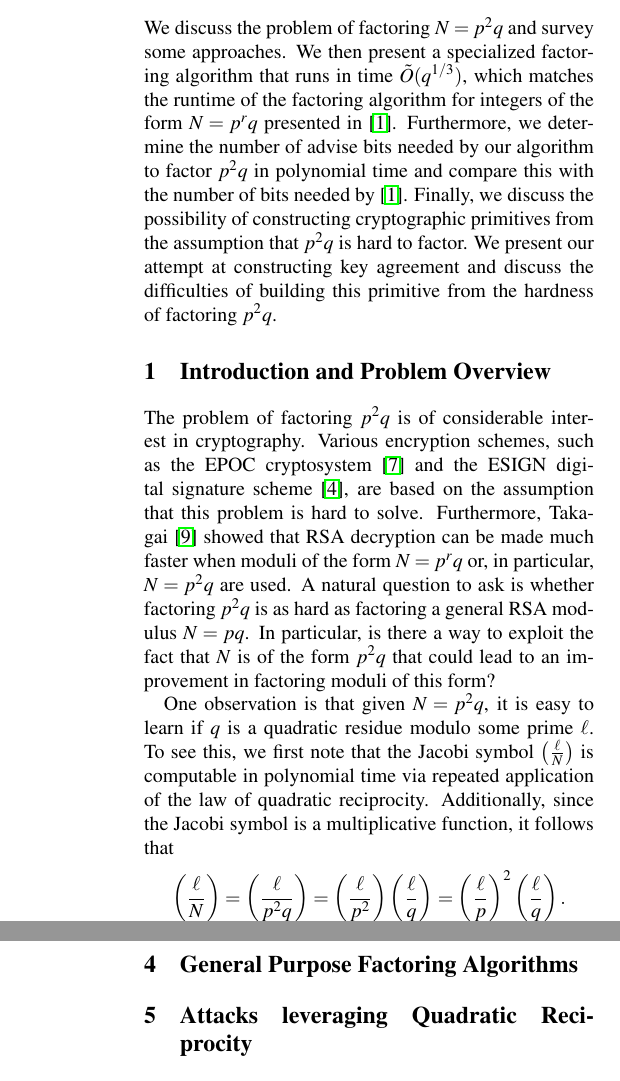
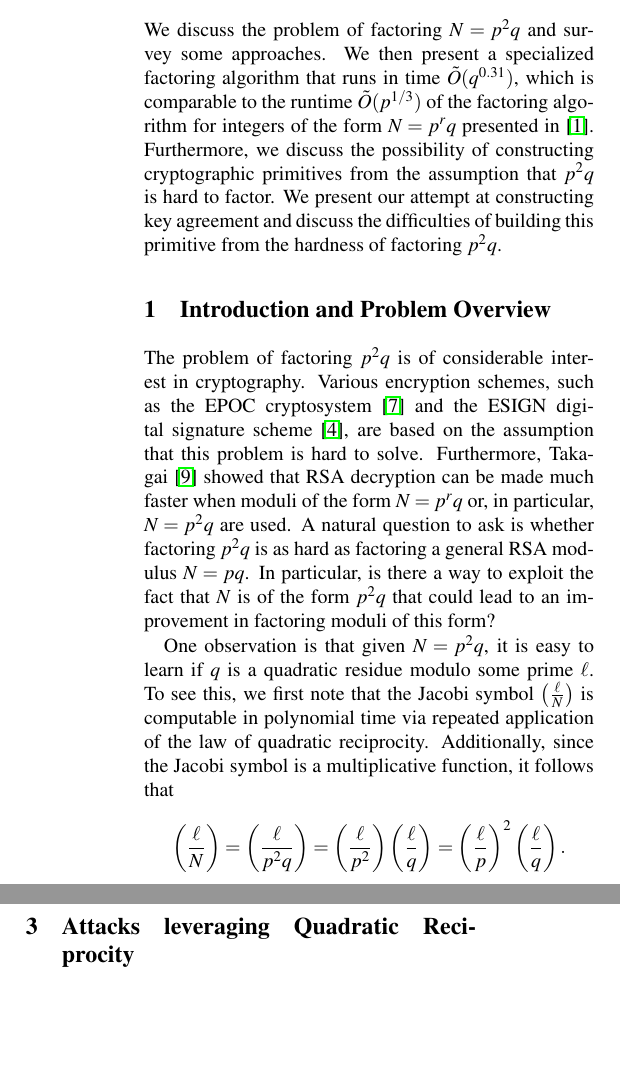
Before and after one commit to njmanohar/classicsproject, a LaTeX document (project.tex): two parts of the columns of pages 1 and 4 of 5 before the commit and two parts of the columns of pages 1 and 2 of 5 after it, joined at a grey line, cut so that both start at the same text, the shorter picture padded with empty space. Compiled offline with pdfLaTeX; a LaTeX package or settings file that is missing is left out.

Commit message:
rearrange

```diff
--- a/project.tex
+++ b/project.tex
@@ -51,7 +51,7 @@
 %Your Abstract Text Goes Here.  Just a few facts.
 %Whet our appetites.
 
-We discuss the problem of factoring $N = p^2 q$ and survey some approaches. We then present a specialized factoring algorithm that runs in time $\tilde{O}(q^{1/3})$, which matches the runtime of the factoring algorithm for integers of the form $N = p^r q$ presented in~\cite{dan}. Furthermore, we determine the number of advise bits needed by our algorithm to factor $p^2 q$ in polynomial time and compare this with the number of bits needed by~\cite{dan}. Finally, we discuss the possibility of constructing cryptographic primitives from the assumption that $p^2 q$ is hard to factor. We present our attempt at constructing key agreement and discuss the difficulties of building this primitive from the hardness of factoring $p^2 q$.
+We discuss the problem of factoring $N = p^2 q$ and survey some approaches. We then present a specialized factoring algorithm that runs in time $\tilde{O}(q^{0.31})$, which is comparable to the runtime $\tilde{O}(p^{1/3})$ of the factoring algorithm for integers of the form $N = p^r q$ presented in~\cite{dan}. Furthermore, we discuss the possibility of constructing cryptographic primitives from the assumption that $p^2 q$ is hard to factor. We present our attempt at constructing key agreement and discuss the difficulties of building this primitive from the hardness of factoring $p^2 q$.
 
 \section{Introduction and Problem Overview}
 
@@ -104,3 +104,10 @@ e^{2n/n\ln n} = e^{2/\ln n} = e^{O(1/\log \log q)}  << q,
 and so Coppersmith's method will not be able to determine $q$.
 
 An immediate observation is that if the degree of $f$ was smaller (was $n^{1 - \varepsilon}$ instead of $\approx n \ln n$), then Coppersmith's method would be sufficient to determine $q$. In this case, we would have that $L^{1/d}$ is $\approx e^{n^{\varepsilon}} > q$ for $n = O(\log^{1/\varepsilon} q)$. However, there does not seem to be any way to reduce the degree using these tables alone. In particular, since the size of the tables is $O(n \ln n)$, $f$ must necessarily have degree $O(n \ln n)$ in order to capture all the possible values of $q$. If some extra information about $q$ unrelated to the quadratic residuosity of $q$ modulo primes could be gathered, this could potentially be leveraged to reduce the size of the tables.
+
+
+
+
+
+
+\section{Attacks leveraging Quadratic Reciprocity }
@@ -162,23 +180,6 @@ All that remains is to determine $P$. This can be done by iterating through all
 
 A interesting property of this algorithm is that it can be easily made to run in polynomial time given a sufficient number of advice bits. In particular, given a close enough approximation $P$ to $p$, the algorithm can determine $p$ in polynomial time. For factoring $p^2 q$, the most significant third of the bits of $p$ or $\frac{\log p}{3}$ advice bits are needed for the algorithm to run in polynomial time.
 
-\section{General Purpose Factoring Algorithms}
-
-
-
-\section{Attacks leveraging Quadratic Reciprocity }
-Given that Coppersmith's method will not work for finding sufficiently many roots (i.e., more than constant size roots) of a polynomial of degree $O(\log(M))$ over $M$, we need to search for other approaches of leveraging the information gained from the quadratic reciprocity of $q$ mod small primes in order to factor $p^2 q$. Define $K = p_1 \cdots p_k$ such that $q < K$. Define $M = p_1 \cdots p_m$ for $m > k$. As before, let $F$ be the unique polynomial mod M that is equivalent to $f_i = (x^{(p_i - 1)/2} - b_i)$ over $\mathbb{Z}_{p_i}$ where $b_i =  \left(\frac{q}{p_i}\right)$. Let $T_i$ be the table of roots of $f_i$. The first question is whether we can even hope that there will be a small (i.e. polynomial) number of roots of $F$ that are less than $K$, otherwise there would probably be no hope of recovering $q$. When $n = k$ it is easy to see that there are an exponential number of roots in $[0, K)$ because any k-wise combination of the roots of $f_i$ for each $i$ corresponds to a unique integer in $\mathbb{Z}_k$ that is a root of $F$. This total number of roots is precisely $\Pi_{i= 1}^k (p_i - 1)/2 \approx K/2^k$. Although the number of solutions for $q$ remaining is still exponential, the information about $q$ that we got from examining the roots of $f_1,...,f_k$ reduced the solution space by a factor $2^k$. Heuristically, we would hope that each polynomial $f_i$ for $i > k$ would continue to reduce the solution space by a factor 2 so that we would only need $n = O(k) = O(log(q))$ polynomials to reduce the number of solutions to a constant.
-
-%However, proving this seems to be tricky and we are working on a proof.
-\subsection{Analyzing number of solutions.} Despite the intuition outlined above, proving that the number of solutions is reduced to a constant given the constraints imposed by sufficiently many reduced polynomials seems tricky.  As a first step we would want to show that the number of integers in $[0,K)$ that are in $T_1$,...,$T_{k+1}$ is a constant fraction smaller than the number of integers in $[0,K)$ that are in $T_1,...,T_k$. However, this is not in general true for arbitrary sets $T_i$ of size $p_i/2$. For example, consider $K = p_1$, i.e. k = 1, let $T_1$ contain $[0, p_1/2)$ and let $T_2$ contain $[0, p_2/2)$. Then $T_2$ doesn't eliminate any solutions that just satisfy $T_1$. The number of integers in $[0,K)$ that are in both $T_1$ and $T_2$ is precisely $p_1/2$.
-
-\paragraph{Assuming even distribution of roots.} Suppose that the roots of $F$ are evenly distributed over $\mathbb{Z}_M$. Let $n = poly(k)$, so $n >> k$. The total number of roots of $F$ is $M/2^m$. Assuming an even distribution of roots, the fraction of these roots that fall in the range $[0,K)$ would be approximately $(M/2^m) \cdot (K/N) = K/2^m \approx e^k/2^m = e^{k - log(e)m} = e^{-poly(k)}$, which is negligible for sufficiently large $k$. Therefore, if $q \in [0, K)$ is a root of $F$ (by construction), it is likely to be the only root in this range. More precisely, if we assume that for a \emph{randomly} chosen modulus of the form $N = p^2 q$ the roots of $F$ are \emph{randomly} distributed then in expectation $q$ is the unique root of $F$ in the range $[0, K)$, and the probability that there are a non-polynomial (or even non-constant) number of additional roots in this range is negligible by Chernoff bounds.
-
-\subsection{An $\tilde{O}(q^{0.31}$) attack} Note that if we set $K \approx q$ as described above we already obtain an attack on factoring $N = p^2 q$ in time $\tilde{O}(q^{0.31})$, which is comparable to the $\tilde{O}(q^{1/3})$ attack of \cite{dan}. We know that $q$ can be efficiently derived using CRT from \emph{some} k-wise combination of the roots of the polynomials $f_1,...,f_k$.
-The total number of combinations is $K/2^k \approx e^k / 2^k = e^{k(1 - ln(2))} = K^{1 - ln(2)} \approx q^{0.30685}$. Thus we can try all combinations in time $\tilde{O}(q^{0.31})$.
-
-%\subsection{Factoring with advice}
-
 \section{Turning the Problem Around}
 Suppose that it is indeed (classically) hard to factor $p^2q$. Does that imply the hardness of some problem related to finding small roots of polynomials of poly degree over a super smooth modulus N? Can we build some useful crypto primitives from this new problem? The hope is that this problem would be classically hard by reduction to factoring $p^2 q$, and also might be quantum hard. While there are known efficient quantum algorithms for factoring there might not be efficient quantum algorithms for finding roots of polynomials over composite moduli.
 
```
Also changed, not shown: project.tex (11 more changed lines).
